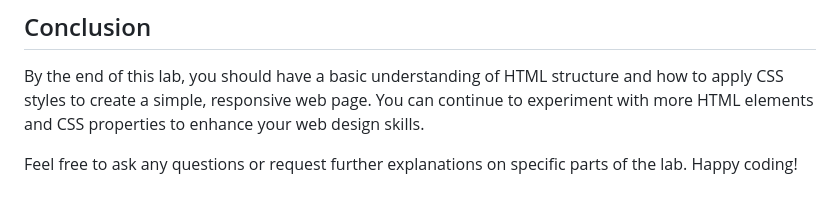
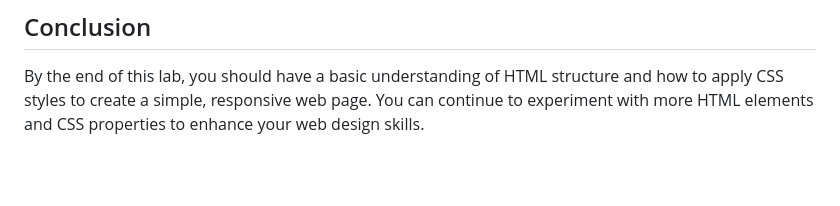
Before and after one commit to BhatMawra/Learn-HTML-CSS-and-Javascript, a Markdown page: README.md, the part around the change. Drawn GitHub-style; blank space fills up the shorter version.

Commit message:
modified

```diff
--- a/README.md
+++ b/README.md
@@ -822,5 +822,3 @@ Feel free to ask any questions or request further explanations on specific parts
 ## Conclusion
 
 By the end of this lab, you should have a basic understanding of HTML structure and how to apply CSS styles to create a simple, responsive web page. You can continue to experiment with more HTML elements and CSS properties to enhance your web design skills.
-
-Feel free to ask any questions or request further explanations on specific parts of the lab. Happy coding!
```
